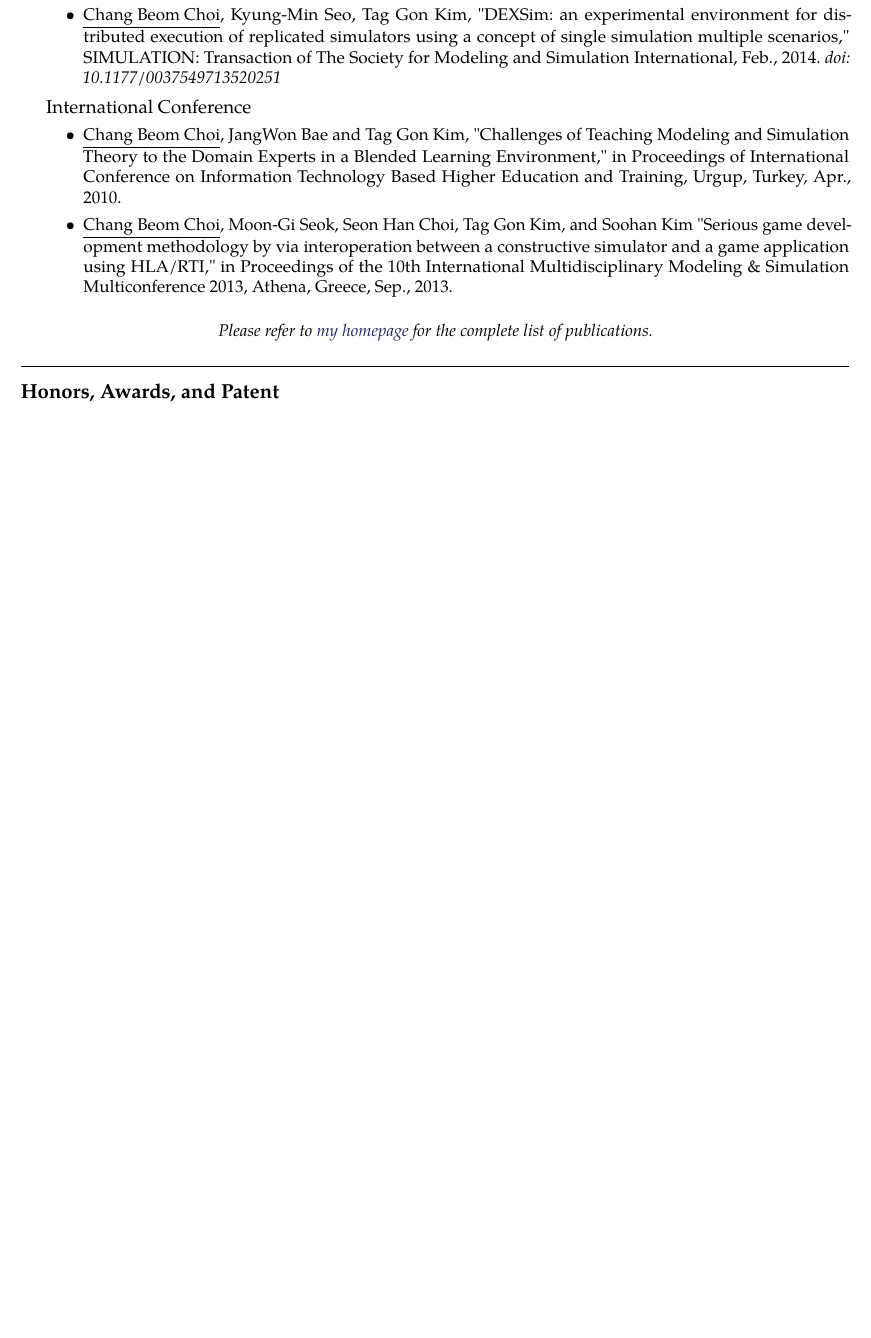
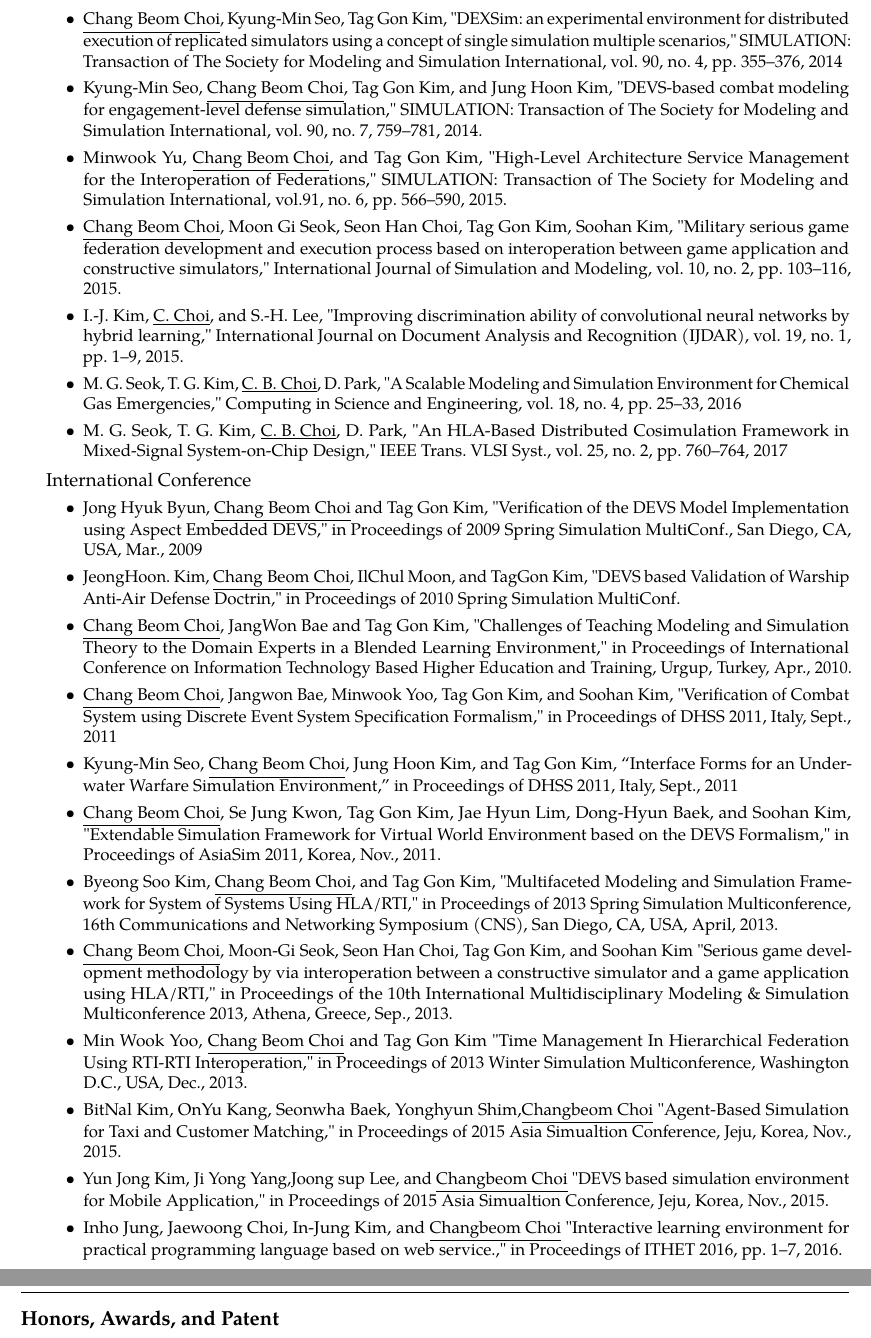
Before and after one commit to cbchoi/resume, a LaTeX CV (cbchoi_cv.tex): part of page 2 of 2 before the commit and two parts of pages 3 and 4 of 4 after it, the two joined at a grey line, cut so that both start at the same text, the shorter picture padded with empty space. Compiled offline with pdfLaTeX.

Commit message:
item updated

```diff
--- a/cbchoi_cv.tex
+++ b/cbchoi_cv.tex
@@ -22,7 +22,7 @@
 %----------------------------------------------------------------------------------------
 %	DOCUMENT CONFIGURATIONS
 %----------------------------------------------------------------------------------------
-\documentclass[english,representative]{resume_structure}
+\documentclass[english,full]{resume_structure}
 %\documentclass[english,representative]{resume_structure}
 
 %----------------------------------------------------------------------------------------
@@ -430,12 +436,17 @@
 {}{}
 {
 \begin{itemize}
-  \TypeItem{full}{Jeong Hoon Kim, \underline{Chang Beom Choi}, and Tag Gon Kim, "Battle Experiments of Naval Air Defense with Discrete Event System-based Mission-level Modeling and Simulations," The Journal of Defense Modeling and Simulation: Applications, Methodology, Technology, Vol. 8, No. 3, pp. 173 - 187, July., 2011.}
-  \TypeItem{rep}{Tag Gon Kim, Chang Ho Sung, Su-Youn Hong, Jeong Hee Hong, \underline{Chang Beom Choi}, Jeong Hoon Kim, Kyung Min Seo, and Jang Won Bae, "DEVSim++ Toolset for Defense Modeling and Simulation and Interoperation," The Journal of Defense Modeling and Simulation: Applications, Methodology, Technology, Vol. 8, No. 3, pp. 129 - 142, July., 2011.}
-  \TypeItem{rep}{\underline{Chang Beom Choi}, Kyung-Min Seo, Tag Gon Kim, "DEXSim: an experimental environment for distributed execution of replicated simulators using a concept of single simulation multiple scenarios," SIMULATION: Transaction of The Society for Modeling and Simulation International, Feb., 2014. \emph{doi: 10.1177/0037549713520251}}
-  \TypeItem{full} {Kyung-Min Seo, \underline{Chang Beom Choi}, Tag Gon Kim, and Jung Hoon Kim, "DEVS-based combat modeling for engagement-level defense simulation," SIMULATION: Transaction of The Society for Modeling and Simulation International, Accepted to be published, Feb., 2014.}
-  \TypeItem{full} {Minwook Yu, \underline{Chang Beom Choi}, and Tag Gon Kim, "High-Level Architecture Service Management for the Interoperation of Federations," SIMULATION: Transaction of The Society for Modeling and Simulation International, vol.91, pp. 566~590, 2015.}
-  \TypeItem{full} {I.-J. Kim, \underline{C. Choi}, and S.-H. Lee, "Improving discrimination ability of convolutional neural networks by hybrid learning," International Journal on Document Analysis and Recognition (IJDAR), vol. 19, no. 1, p. 1, 2015.}
+  \TypeItem{full}{Jeong Hoon Kim, \underline{Chang Beom Choi}, and Tag Gon Kim, "Battle Experiments of Naval Air Defense with Discrete Event System-based Mission-level Modeling and Simulations," The Journal of Defense Modeling and Simulation: Applications, Methodology, Technology, Vol. 8, No. 3, pp. 173 -- 187, July., 2011.}
+  \TypeItem{rep}{Tag Gon Kim, Chang Ho Sung, Su-Youn Hong, Jeong Hee Hong, \underline{Chang Beom Choi}, Jeong Hoon Kim, Kyung Min Seo, and Jang Won Bae, "DEVSim++ Toolset for Defense Modeling and Simulation and Interoperation," The Journal of Defense Modeling and Simulation: Applications, Methodology, Technology, Vol. 8, No. 3, pp. 129 -- 142, July., 2011.}
+  \TypeItem{rep}{\underline{Chang Beom Choi}, Kyung-Min Seo, Tag Gon Kim, "DEXSim: an experimental environment for distributed execution of replicated simulators using a concept of single simulation multiple scenarios," SIMULATION: Transaction of The Society for Modeling and Simulation International, vol. 90, no. 4, pp. 355--376, 2014}
+  \TypeItem{full} {Kyung-Min Seo, \underline{Chang Beom Choi}, Tag Gon Kim, and Jung Hoon Kim, "DEVS-based combat modeling for engagement-level defense simulation," SIMULATION: Transaction of The Society for Modeling and Simulation International, vol. 90, no. 7, 759--781, 2014.}
+  \TypeItem{full} {Minwook Yu, \underline{Chang Beom Choi}, and Tag Gon Kim, "High-Level Architecture Service Management for the Interoperation of Federations," SIMULATION: Transaction of The Society for Modeling and Simulation International, vol.91, no. 6, pp. 566--590, 2015.}
+  \TypeItem{full} {\underline{Chang Beom Choi}, Moon Gi Seok, Seon Han Choi, Tag Gon Kim, Soohan Kim, "Military serious game federation development and execution process based on interoperation between game application and constructive simulators," International Journal of Simulation and Modeling, vol. 10, no. 2, pp. 103--116, 2015.}
+  \TypeItem{full} {I.-J. Kim, \underline{C. Choi}, and S.-H. Lee, "Improving discrimination ability of convolutional neural networks by hybrid learning," International Journal on Document Analysis and Recognition (IJDAR), vol. 19, no. 1, pp. 1--9, 2015.}
+  \TypeItem{full} {
+  M. G. Seok, T. G. Kim, \underline{C. B. Choi}, D. Park, "A Scalable Modeling and Simulation Environment for Chemical Gas Emergencies," Computing in Science and Engineering, vol. 18, no. 4, pp. 25--33, 2016}
+  \TypeItem{full} {
+  M. G. Seok, T. G. Kim, \underline{C. B. Choi}, D. Park, "An HLA-Based Distributed Cosimulation Framework in Mixed-Signal System-on-Chip Design," IEEE Trans. VLSI Syst., vol. 25, no. 2, pp. 760--764, 2017}
 \end{itemize}
 }
 
@@ -455,6 +466,8 @@
   \TypeItem{full} {Min Wook Yoo, \underline{Chang Beom Choi} and Tag Gon Kim "Time Management In Hierarchical Federation Using RTI-RTI Interoperation," in Proceedings of 2013 Winter Simulation Multiconference, Washington D.C., USA, Dec., 2013.}
   \TypeItem{full} {BitNal Kim, OnYu Kang, Seonwha Baek, Yonghyun Shim,\underline{Changbeom Choi} "Agent-Based Simulation for Taxi and Customer Matching," in Proceedings of 2015 Asia Simualtion Conference, Jeju, Korea, Nov., 2015.}
   \TypeItem{full} {Yun Jong Kim, Ji Yong Yang,Joong sup Lee, and \underline{Changbeom Choi} "DEVS based simulation environment for Mobile Application," in Proceedings of 2015 Asia Simualtion Conference, Jeju, Korea, Nov., 2015.}
+  \TypeItem{full} { Inho Jung, Jaewoong Choi, In-Jung Kim, and \underline{Changbeom Choi} "Interactive learning environment for practical programming language based on web service.," in Proceedings of ITHET 2016, pp. 1--7, 2016.}
+  \TypeItem{full} { Inho Jung, Joongsup Lee, Jaehyo Kim, and \underline{Changbeom Choi} "Ubiquitous gamification framework for stroke rehabilitation treatment based on the web service," in Proceedings of REHAB 2016, pp. 117--120, 2016.}
 \end{itemize}
 }
 \end{Publication}
```
Also changed, not shown: cbchoi_cv.pdf (added), cbchoi_cv.tex (63 more changed lines).
